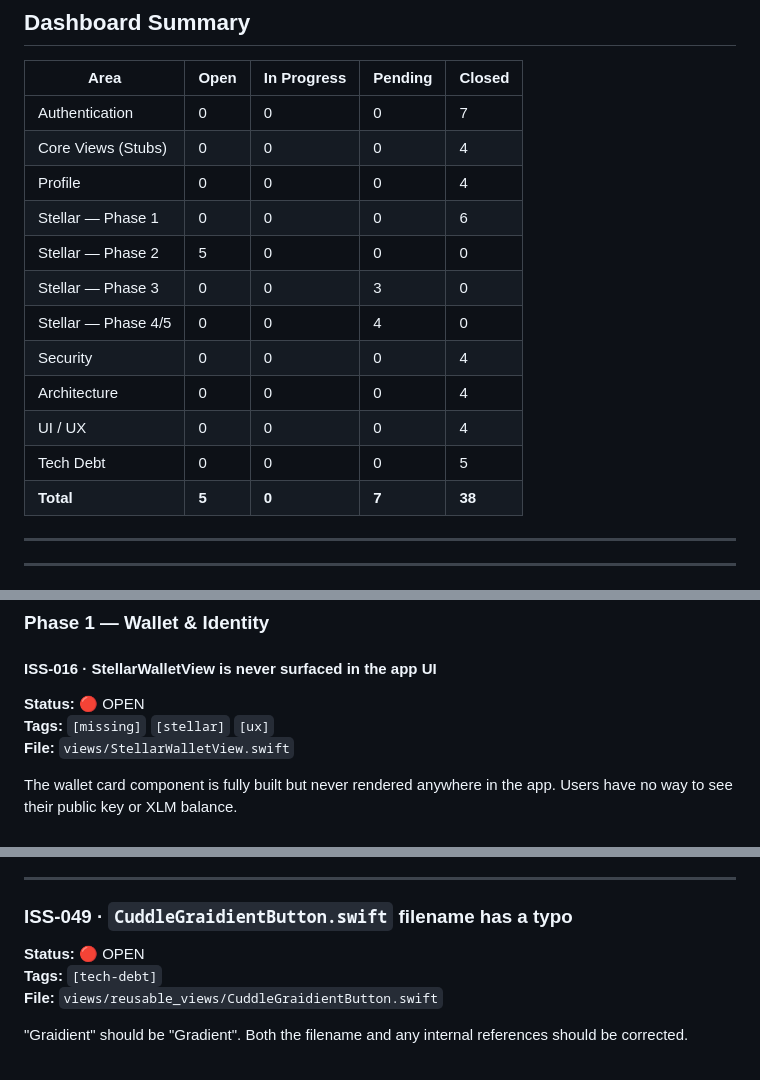
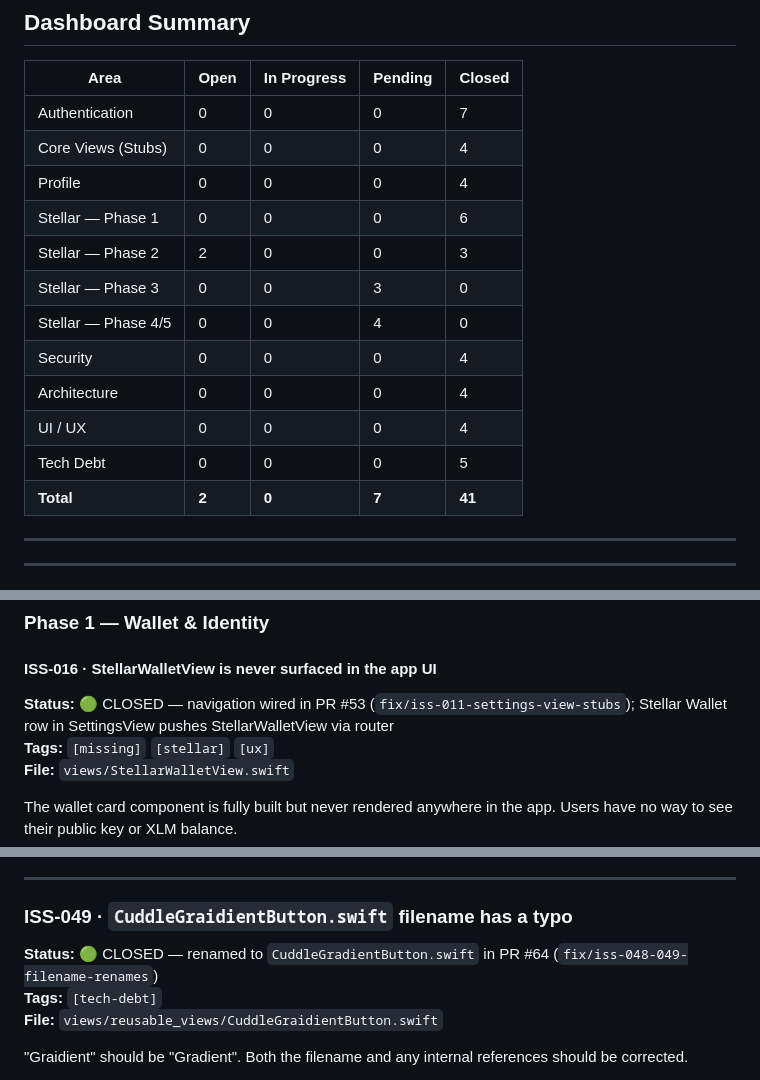
Before and after one commit to Que-Base/matchme_stellar, a Markdown page: ISSUES.md, 3 parts joined by grey strips. Rendered like a GitHub page.

Commit message:
docs: sync ISSUES.md with remote GitHub state — 2026-08-03
- Updated last updated date to 2026-08-03
- ISS-016: master index row updated to CLOSED (was stale)
- ISS-049: section status updated to CLOSED with PR #64 reference
- Dashboard already accurate (2 open, 7 pending, 41 closed)
- Confirmed ISS-022/023/024 already correctly marked closed in tracker

```diff
--- a/ISSUES.md
+++ b/ISSUES.md
@@ -41,14 +41,14 @@
 | Core Views (Stubs) | 0 | 0 | 0 | 4 |
 | Profile | 0 | 0 | 0 | 4 |
 | Stellar — Phase 1 | 0 | 0 | 0 | 6 |
-| Stellar — Phase 2 | 5 | 0 | 0 | 0 |
+| Stellar — Phase 2 | 2 | 0 | 0 | 3 |
 | Stellar — Phase 3 | 0 | 0 | 3 | 0 |
 | Stellar — Phase 4/5 | 0 | 0 | 4 | 0 |
 | Security | 0 | 0 | 0 | 4 |
 | Architecture | 0 | 0 | 0 | 4 |
 | UI / UX | 0 | 0 | 0 | 4 |
 | Tech Debt | 0 | 0 | 0 | 5 |
-| **Total** | **5** | **0** | **7** | **38** |
+| **Total** | **2** | **0** | **7** | **41** |
 
 ---
 
@@ -306,7 +306,7 @@ The "Complete my profile" button renders when `profileSetupCompletion < 1.0` but
 ### Phase 1 — Wallet & Identity
 
 #### ISS-016 · StellarWalletView is never surfaced in the app UI
-**Status:** 🔴 OPEN
+**Status:** 🟢 CLOSED — navigation wired in PR #53 (`fix/iss-011-settings-view-stubs`); Stellar Wallet row in SettingsView pushes StellarWalletView via router
 **Tags:** `[missing]` `[stellar]` `[ux]`
 **File:** `views/StellarWalletView.swift`
 
@@ -716,7 +716,7 @@ The file is named `cuddleProfileImage.swift` but contains `CuddleProfileInfoView
 ---
 
 ### ISS-049 · `CuddleGraidientButton.swift` filename has a typo
-**Status:** 🔴 OPEN
+**Status:** 🟢 CLOSED — renamed to `CuddleGradientButton.swift` in PR #64 (`fix/iss-048-049-filename-renames`)
 **Tags:** `[tech-debt]`
 **File:** `views/reusable_views/CuddleGraidientButton.swift`
 
```
Also changed, not shown: other parts of ISSUES.md (+2 -2 lines).
